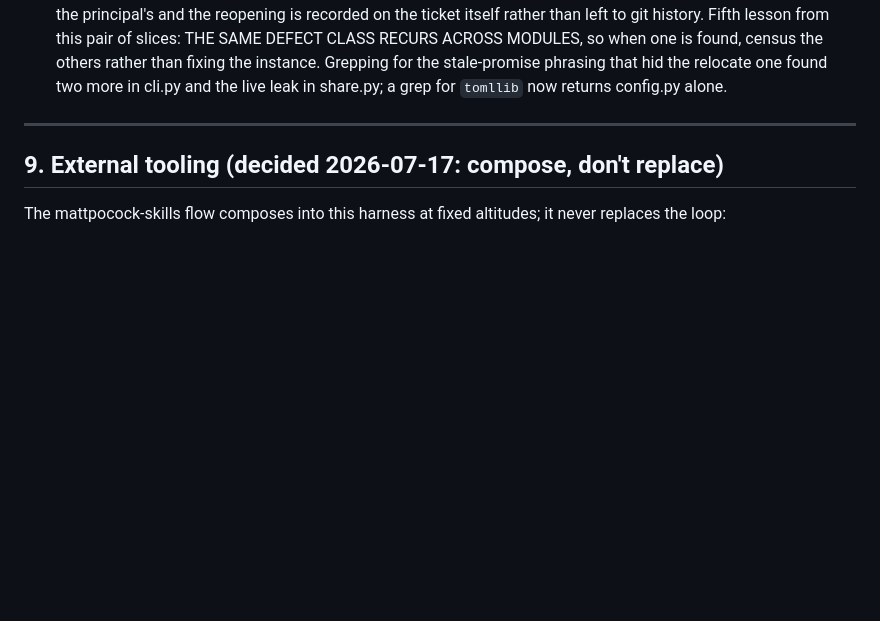
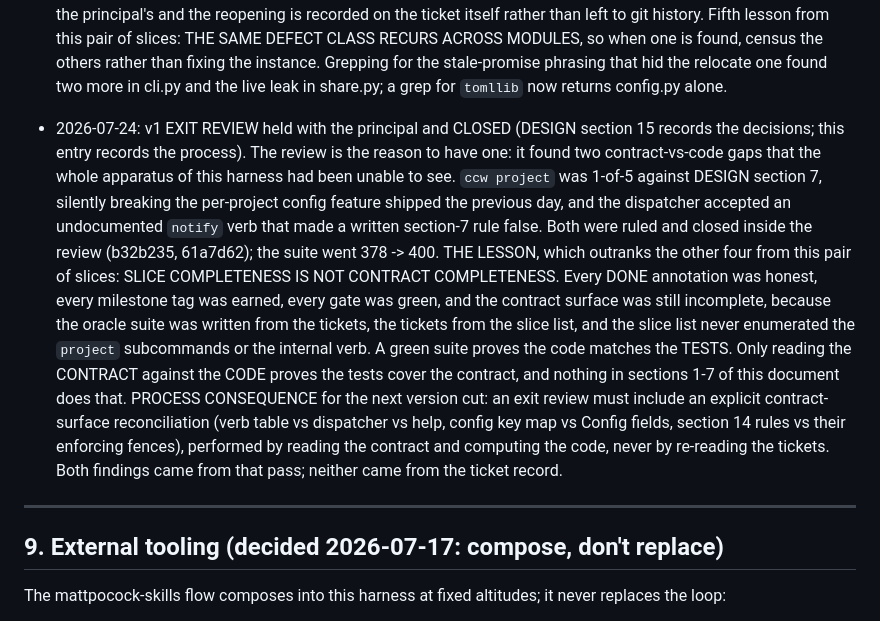
Before and after one commit to CaptainCodeAU/cc-warehouse, a Markdown page: docs/HARNESS.md, the part around the change. Drawn GitHub-style; blank space fills up the shorter version.

```diff
--- a/docs/HARNESS.md
+++ b/docs/HARNESS.md
@@ -614,6 +614,25 @@ section-4 diagnosis: when a loop will not converge, suspect the slice boundary f
   others rather than fixing the instance. Grepping for the stale-promise phrasing that hid
   the relocate one found two more in cli.py and the live leak in share.py; a grep for
   `tomllib` now returns config.py alone.
+- 2026-07-24: v1 EXIT REVIEW held with the principal and CLOSED (DESIGN section 15 records
+  the decisions; this entry records the process). The review is the reason to have one: it
+  found two contract-vs-code gaps that the whole apparatus of this harness had been unable
+  to see. `ccw project` was 1-of-5 against DESIGN section 7, silently breaking the
+  per-project config feature shipped the previous day, and the dispatcher accepted an
+  undocumented `notify` verb that made a written section-7 rule false. Both were ruled and
+  closed inside the review (b32b235, 61a7d62); the suite went 378 -> 400.
+  THE LESSON, which outranks the other four from this pair of slices: SLICE COMPLETENESS
+  IS NOT CONTRACT COMPLETENESS. Every DONE annotation was honest, every milestone tag was
+  earned, every gate was green, and the contract surface was still incomplete, because the
+  oracle suite was written from the tickets, the tickets from the slice list, and the slice
+  list never enumerated the `project` subcommands or the internal verb. A green suite
+  proves the code matches the TESTS. Only reading the CONTRACT against the CODE proves the
+  tests cover the contract, and nothing in sections 1-7 of this document does that.
+  PROCESS CONSEQUENCE for the next version cut: an exit review must include an explicit
+  contract-surface reconciliation (verb table vs dispatcher vs help, config key map vs
+  Config fields, section 14 rules vs their enforcing fences), performed by reading the
+  contract and computing the code, never by re-reading the tickets. Both findings came from
+  that pass; neither came from the ticket record.
 
 ---
 
```
Also changed, not shown: CLAUDE.md (+17 -5 lines), docs/DESIGN.md (+23 -0 lines).
